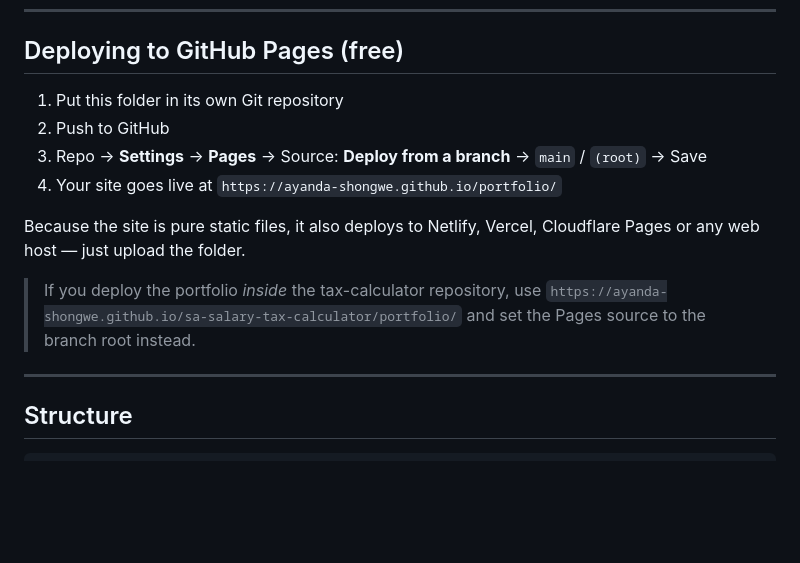
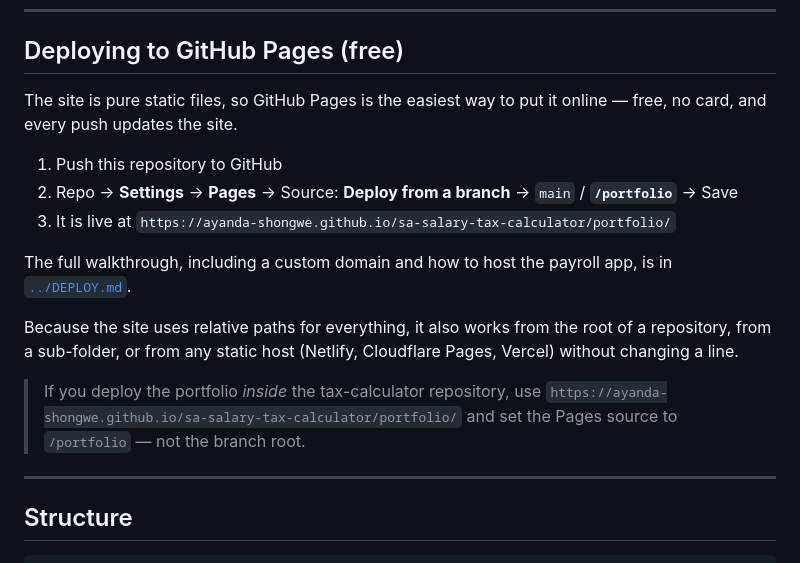
Before and after one commit to vcfvz22rk5-debug/sa-payroll-tax-suite, a Markdown page: portfolio/README.md, the part around the change. Rendered like a GitHub page; blank space fills up the shorter version.

```diff
--- a/portfolio/README.md
+++ b/portfolio/README.md
@@ -158,18 +158,25 @@ and run the Python tests too.
 
 ## Deploying to GitHub Pages (free)
 
-1. Put this folder in its own Git repository
-2. Push to GitHub
-3. Repo → **Settings** → **Pages** → Source: **Deploy from a branch** →
-   `main` / `(root)` → Save
-4. Your site goes live at `https://ayanda-shongwe.github.io/portfolio/`
+The site is pure static files, so GitHub Pages is the easiest way to put
+it online — free, no card, and every push updates the site.
 
-Because the site is pure static files, it also deploys to Netlify, Vercel,
-Cloudflare Pages or any web host — just upload the folder.
+1. Push this repository to GitHub
+2. Repo → **Settings** → **Pages** → Source: **Deploy from a branch** →
+   `main` / **`/portfolio`** → Save
+3. It is live at
+   `https://ayanda-shongwe.github.io/sa-salary-tax-calculator/portfolio/`
+
+The full walkthrough, including a custom domain and how to host the
+payroll app, is in [`../DEPLOY.md`](../DEPLOY.md).
+
+Because the site uses relative paths for everything, it also works from
+the root of a repository, from a sub-folder, or from any static host
+(Netlify, Cloudflare Pages, Vercel) without changing a line.
 
 > If you deploy the portfolio *inside* the tax-calculator repository, use
 > `https://ayanda-shongwe.github.io/sa-salary-tax-calculator/portfolio/`
-> and set the Pages source to the branch root instead.
+> and set the Pages source to `/portfolio` — not the branch root.
 
 ---
 
```
Also changed, not shown: README.md (+3 -0 lines), payroll-suite/README.md (+27 -0 lines).
